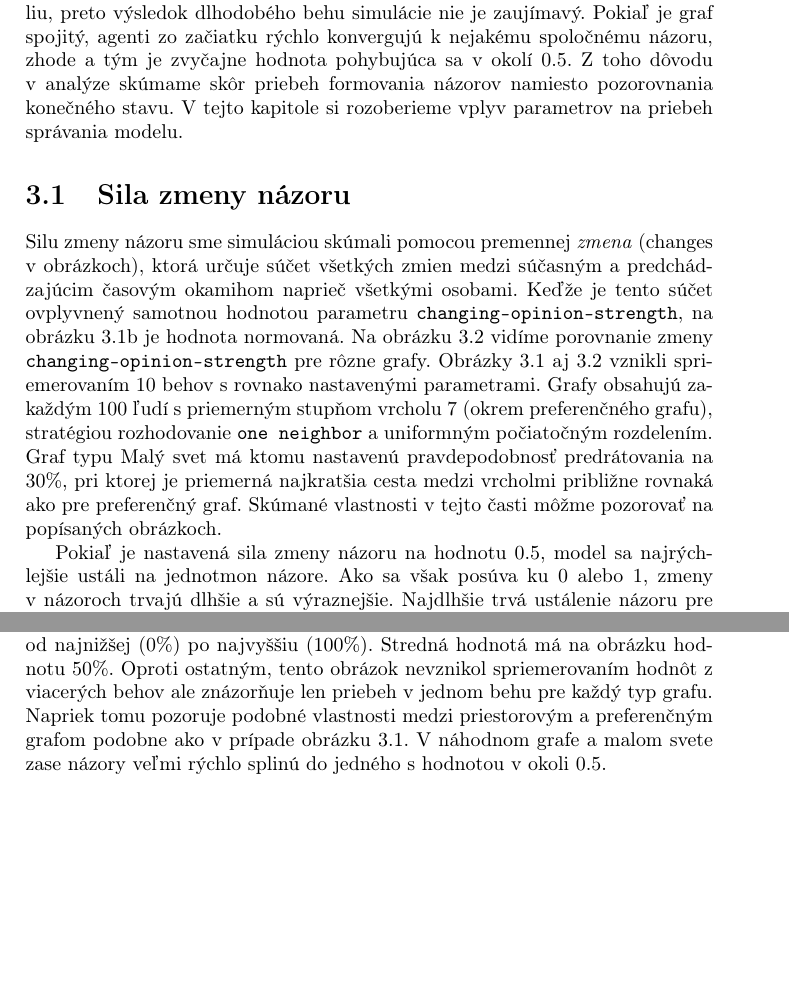
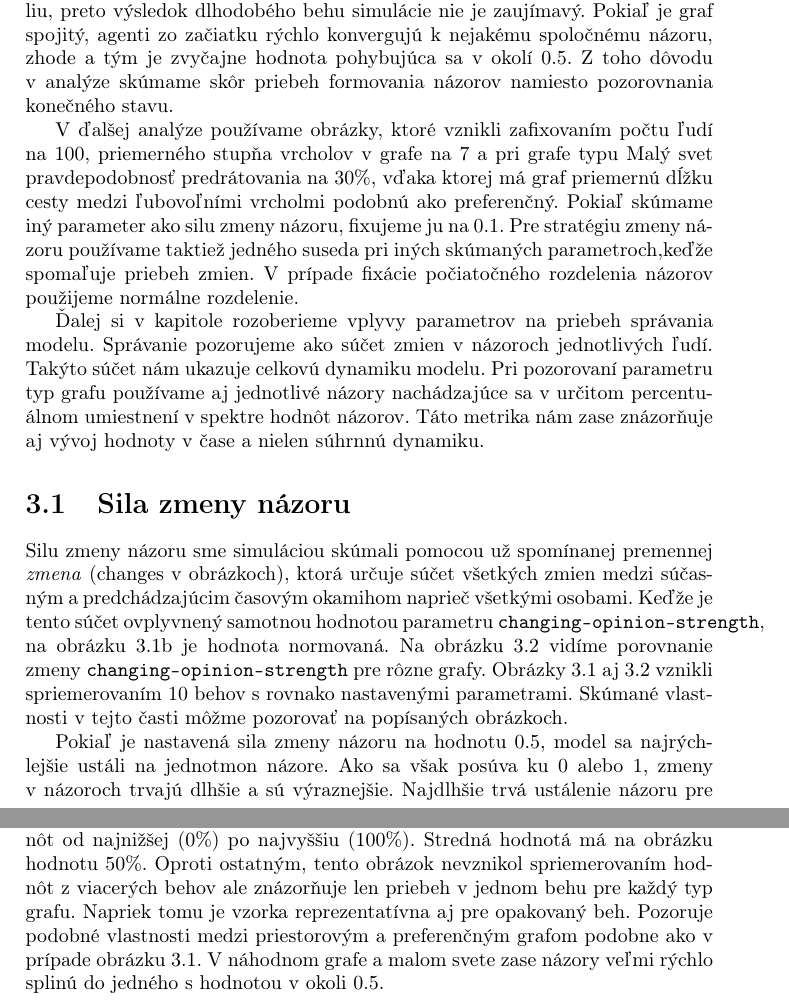
Before and after one commit to Kratochvilova/IV109, a LaTeX thesis (projekt-report.tex): two parts of pages 5 and 8 of 10, joined at a grey line, cut so that both start at the same text, the shorter picture padded with empty space. Compiled offline with pdfLaTeX.

Commit message:
Add intro about symulation parameters into analysis

```diff
--- a/projekt-report.tex
+++ b/projekt-report.tex
@@ -74,11 +74,15 @@ V obou případech proběhne změna názoru stejným způsobem. Agent nejprve vy
 
 
 \chapter{Simulace a analýza}
-Model preberania názorov sme navrhli tak, že agenti sa snažia prispôsobiť okoliu, preto výsledok dlhodobého behu simulácie nie je zaujímavý. Pokiaľ je graf spojitý, agenti zo začiatku rýchlo konvergujú k nejakému spoločnému názoru, zhode a tým je zvyčajne hodnota pohybujúca sa v okolí $0.5$. Z toho dôvodu v analýze skúmame skôr priebeh formovania názorov namiesto pozorovnania konečného stavu. V tejto kapitole si rozoberieme vplyv parametrov na priebeh správania modelu.
+Model preberania názorov sme navrhli tak, že agenti sa snažia prispôsobiť okoliu, preto výsledok dlhodobého behu simulácie nie je zaujímavý. Pokiaľ je graf spojitý, agenti zo začiatku rýchlo konvergujú k nejakému spoločnému názoru, zhode a tým je zvyčajne hodnota pohybujúca sa v okolí $0.5$. Z toho dôvodu v analýze skúmame skôr priebeh formovania názorov namiesto pozorovnania konečného stavu.
+
+V ďalšej analýze používame obrázky, ktoré vznikli zafixovaním počtu ľudí na 100, priemerného stupňa vrcholov v grafe na 7 a pri grafe typu Malý svet pravdepodobnosť predrátovania na 30\%, vďaka ktorej má graf priemernú dĺžku cesty medzi ľubovoľními vrcholmi podobnú ako preferenčný. Pokiaľ skúmame iný parameter ako silu zmeny názoru, fixujeme ju na $0.1$. Pre stratégiu zmeny názoru používame taktiež jedného suseda pri iných skúmaných parametroch,keďže spomaľuje priebeh zmien. V prípade fixácie počiatočného rozdelenia názorov použijeme normálne rozdelenie.
+
+Ďalej si v kapitole rozoberieme vplyvy parametrov na priebeh správania modelu. Správanie pozorujeme ako súčet zmien v názoroch jednotlivých ľudí. Takýto súčet nám ukazuje celkovú dynamiku modelu. Pri pozorovaní parametru typ grafu používame aj jednotlivé názory nachádzajúce sa v určitom percentuálnom umiestnení v spektre hodnôt názorov. Táto metrika nám zase znázorňuje aj vývoj hodnoty v čase a nielen súhrnnú dynamiku.
 
 \section{Sila zmeny názoru}
 
-Silu zmeny názoru sme simuláciou skúmali pomocou premennej \textit{zmena} (changes v obrázkoch), ktorá určuje súčet všetkých zmien medzi súčasným a predchádzajúcim časovým okamihom naprieč všetkými osobami. Keďže je tento súčet ovplyvnený samotnou hodnotou parametru \texttt{changing-opinion-strength}, na obrázku \ref{fig:zmeny-normovany} je hodnota normovaná. Na obrázku \ref{fig:zmeny-grafy} vidíme porovnanie zmeny \texttt{changing-opinion-strength} pre rôzne grafy. Obrázky \ref{fig:zmeny-nenormovany-normovany} aj \ref{fig:zmeny-grafy} vznikli spriemerovaním $10$ behov s rovnako nastavenými parametrami. Grafy obsahujú zakaždým $100$ ľudí s priemerným stupňom vrcholu $7$ (okrem preferenčného grafu), stratégiou rozhodovanie \texttt{one neighbor} a uniformným počiatočným rozdelením. Graf typu Malý svet má ktomu nastavenú pravdepodobnosť predrátovania na 30\%, pri ktorej je priemerná najkratšia cesta medzi vrcholmi približne rovnaká ako pre preferenčný graf. Skúmané vlastnosti v tejto časti môžme pozorovať na popísaných obrázkoch.
+Silu zmeny názoru sme simuláciou skúmali pomocou už spomínanej premennej \textit{zmena} (changes v obrázkoch), ktorá určuje súčet všetkých zmien medzi súčasným a predchádzajúcim časovým okamihom naprieč všetkými osobami. Keďže je tento súčet ovplyvnený samotnou hodnotou parametru \texttt{changing-opinion-strength}, na obrázku \ref{fig:zmeny-normovany} je hodnota normovaná. Na obrázku \ref{fig:zmeny-grafy} vidíme porovnanie zmeny \texttt{changing-opinion-strength} pre rôzne grafy. Obrázky \ref{fig:zmeny-nenormovany-normovany} aj \ref{fig:zmeny-grafy} vznikli spriemerovaním $10$ behov s rovnako nastavenými parametrami. Skúmané vlastnosti v tejto časti môžme pozorovať na popísaných obrázkoch.
 
 Pokiaľ je nastavená sila zmeny názoru na hodnotu $0.5$, model sa najrýchlejšie ustáli na jednotmon názore. Ako sa však posúva ku $0$ alebo $1$, zmeny v názoroch trvajú dlhšie a sú výraznejšie. Najdlhšie trvá ustálenie názoru pre hodnotu $1$ ale tento prípad je odlišný od zvyšku hodnôt a to tým, že počas simulácie prestávajú ľudia upravovať len čiastočne ale preberú výsledný názor, ktorý im vznikne podľa vybranej stratégie (pre \texttt{one neighbor} preberú úplne názor nejakého zo susedov, pre \texttt{all neighbors} majú presnú hodnotu priemeru všetkých susedov). Hodnota $1$ je zároveň jediná kde je možné sledovať za nastavenia stratégie jedného suseda sledovať inú výslednú hodnotu ako blízku hodnote $0.5$.
 
@@ -164,7 +168,7 @@ Podobne ako počiatočné normálne rozdelenie názorov, stratégia zmeny názor
 \end{figure}
 
 \section{Typ grafu}
-Zmeny v chovaní modelu pri rôznej topológii sme mohli vidieť už na obrázku \ref{fig:zmeny-nenormovany-normovany}, ktorý bol rozobratý v kapitole 3.1, avšak nevypovedal o konkrétnych hodnotách názorov. Priebeh zmien hodnôt môžme vidieť na obrázku \ref{fig:prubeh-grafy}. Znázorňuje názory nachádzajúce sa v určitom percentuálnom umiestnení v spektre hodnôt od najnižšej (0\%) po najvyššiu (100\%). Stredná hodnotá má na obrázku hodnotu 50\%. Oproti ostatným, tento obrázok nevznikol spriemerovaním hodnôt z viacerých behov ale znázorňuje len priebeh v jednom behu pre každý typ grafu. Napriek tomu pozoruje podobné vlastnosti medzi priestorovým a preferenčným grafom podobne ako v prípade obrázku \ref{fig:zmeny-nenormovany-normovany}. V náhodnom grafe a malom svete zase názory veľmi rýchlo splinú do jedného s hodnotou v okoli $0.5$.
+Zmeny v chovaní modelu pri rôznej topológii sme mohli vidieť už na obrázku \ref{fig:zmeny-nenormovany-normovany}, ktorý bol rozobratý v kapitole 3.1, avšak nevypovedal o konkrétnych hodnotách názorov. Priebeh zmien hodnôt môžme vidieť na obrázku \ref{fig:prubeh-grafy}. Znázorňuje názory nachádzajúce sa v určitom percentuálnom umiestnení v spektre hodnôt od najnižšej (0\%) po najvyššiu (100\%). Stredná hodnotá má na obrázku hodnotu 50\%. Oproti ostatným, tento obrázok nevznikol spriemerovaním hodnôt z viacerých behov ale znázorňuje len priebeh v jednom behu pre každý typ grafu. Napriek tomu je vzorka reprezentatívna aj pre opakovaný beh. Pozoruje podobné vlastnosti medzi priestorovým a preferenčným grafom podobne ako v prípade obrázku \ref{fig:zmeny-nenormovany-normovany}. V náhodnom grafe a malom svete zase názory veľmi rýchlo splinú do jedného s hodnotou v okoli $0.5$.
 
 \begin{figure*}
   \centering
```
Also changed, not shown: projekt-report.tex (4 more changed lines).
